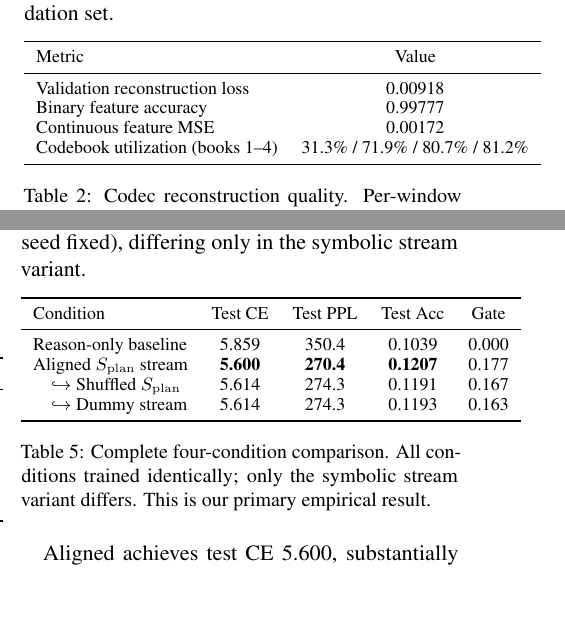
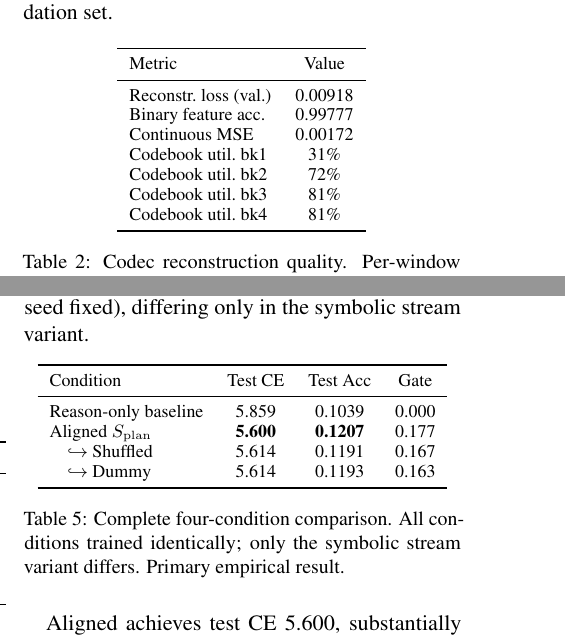
Before and after one commit to minigb/CT-NLP-Final-Presentation-Slides, a LaTeX paper (paper/latex/symbolic_lalm_paper.tex): two parts of the columns of pages 4 and 5 of 9, joined at a grey line, cut so that both start at the same text, the shorter picture padded with empty space. Compiled offline with pdfLaTeX.

Commit message:
Resize tables that go beyond column width

```diff
--- a/paper/latex/symbolic_lalm_paper.tex
+++ b/paper/latex/symbolic_lalm_paper.tex
@@ -356,10 +356,13 @@ validation set.
 \toprule
 Metric & Value \\
 \midrule
-Validation reconstruction loss & 0.00918 \\
-Binary feature accuracy & 0.99777 \\
-Continuous feature MSE & 0.00172 \\
-Codebook utilization (books 1--4) & 31.3\% / 71.9\% / 80.7\% / 81.2\% \\
+Reconstr.\ loss (val.) & 0.00918 \\
+Binary feature acc.    & 0.99777 \\
+Continuous MSE         & 0.00172 \\
+Codebook util.\ bk1   & 31\%    \\
+Codebook util.\ bk2   & 72\%    \\
+Codebook util.\ bk3   & 81\%    \\
+Codebook util.\ bk4   & 81\%    \\
 \bottomrule
 \end{tabular}
 \caption{Codec reconstruction quality.  Per-window binary accuracy is $1.000$ on all
@@ -445,18 +448,18 @@ symbolic stream variant.
 \begin{table}[h]
 \centering
 \small
-\begin{tabular}{lcccc}
+\begin{tabular}{lccc}
 \toprule
-Condition & Test CE & Test PPL & Test Acc & Gate \\
+Condition & Test CE & Test Acc & Gate \\
 \midrule
-Reason-only baseline               & 5.859 & 350.4 & 0.1039 & 0.000 \\
-Aligned \splan{} stream            & \textbf{5.600} & \textbf{270.4} & \textbf{0.1207} & 0.177 \\
-\quad$\hookrightarrow$ Shuffled \splan{} & 5.614 & 274.3 & 0.1191 & 0.167 \\
-\quad$\hookrightarrow$ Dummy stream      & 5.614 & 274.3 & 0.1193 & 0.163 \\
+Reason-only baseline               & 5.859 & 0.1039 & 0.000 \\
+Aligned \splan{}                   & \textbf{5.600} & \textbf{0.1207} & 0.177 \\
+\quad$\hookrightarrow$ Shuffled    & 5.614 & 0.1191 & 0.167 \\
+\quad$\hookrightarrow$ Dummy       & 5.614 & 0.1193 & 0.163 \\
 \bottomrule
 \end{tabular}
 \caption{Complete four-condition comparison.  All conditions trained identically;
-  only the symbolic stream variant differs.  This is our primary empirical result.}
+  only the symbolic stream variant differs.  Primary empirical result.}
 \label{tab:hardening}
 \end{table}
 
```
Also changed, not shown: paper/latex/symbolic_lalm_paper.pdf, paper/latex/symbolic_lalm_paper.tex (35 more changed lines).
